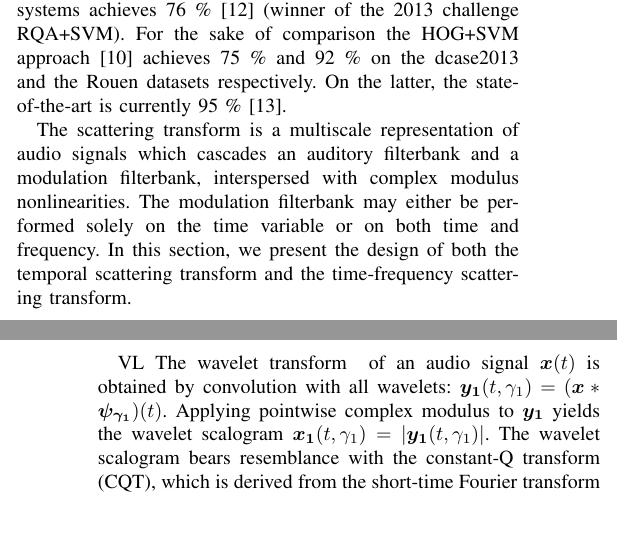
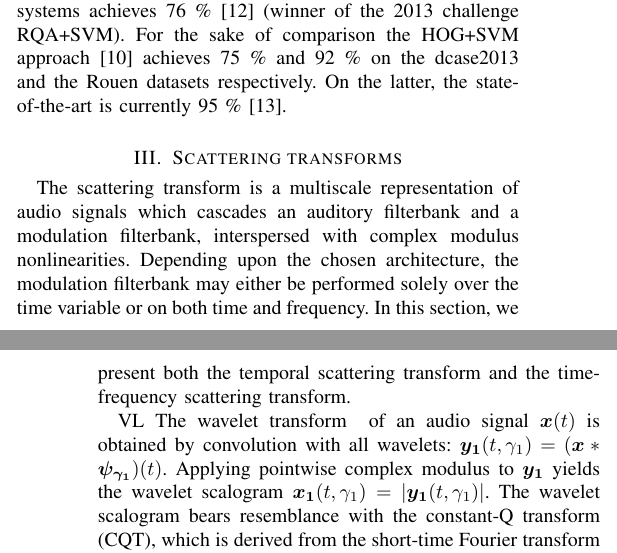
Before and after one commit to mathieulagrange/paperRelevanceBasedSimilarity, a LaTeX paper (paper/structureScene.tex): two parts of the columns of pages 1 and 2 of 2, joined at a grey line, cut so that both start at the same text, the shorter picture padded with empty space. Compiled offline with pdfLaTeX.

Commit message:
call section 3 "scattering transforms"

```diff
--- a/paper/structureScene.tex
+++ b/paper/structureScene.tex
@@ -149,9 +149,10 @@ controled intra class diversity
 
 despite its size, it is still challenging as state-of-the-art systems achieves 76 \% \cite{6701890} (winner of the 2013 challenge RQA+SVM). For the sake of comparison the HOG+SVM approach \cite{rakotomamonjy2015histogram} achieves 75 \% and 92 \% on the dcase2013 and the Rouen datasets respectively. On the latter, the state-of-the-art is currently 95 \% \cite{bisot2016acoustic}.
 
+\section{Scattering transforms}
 The scattering transform is a multiscale representation of audio signals which cascades an auditory filterbank and a modulation filterbank, interspersed with complex modulus nonlinearities.
-The modulation filterbank may either be performed solely on the time variable or on both time and frequency.
-In this section, we present the design of both the temporal scattering transform and the time-frequency scattering transform.
+Depending upon the chosen architecture, the modulation filterbank may either be performed solely over the time variable or on both time and frequency.
+In this section, we present both the temporal scattering transform and the time-frequency scattering transform.
 
 
 VL
```
